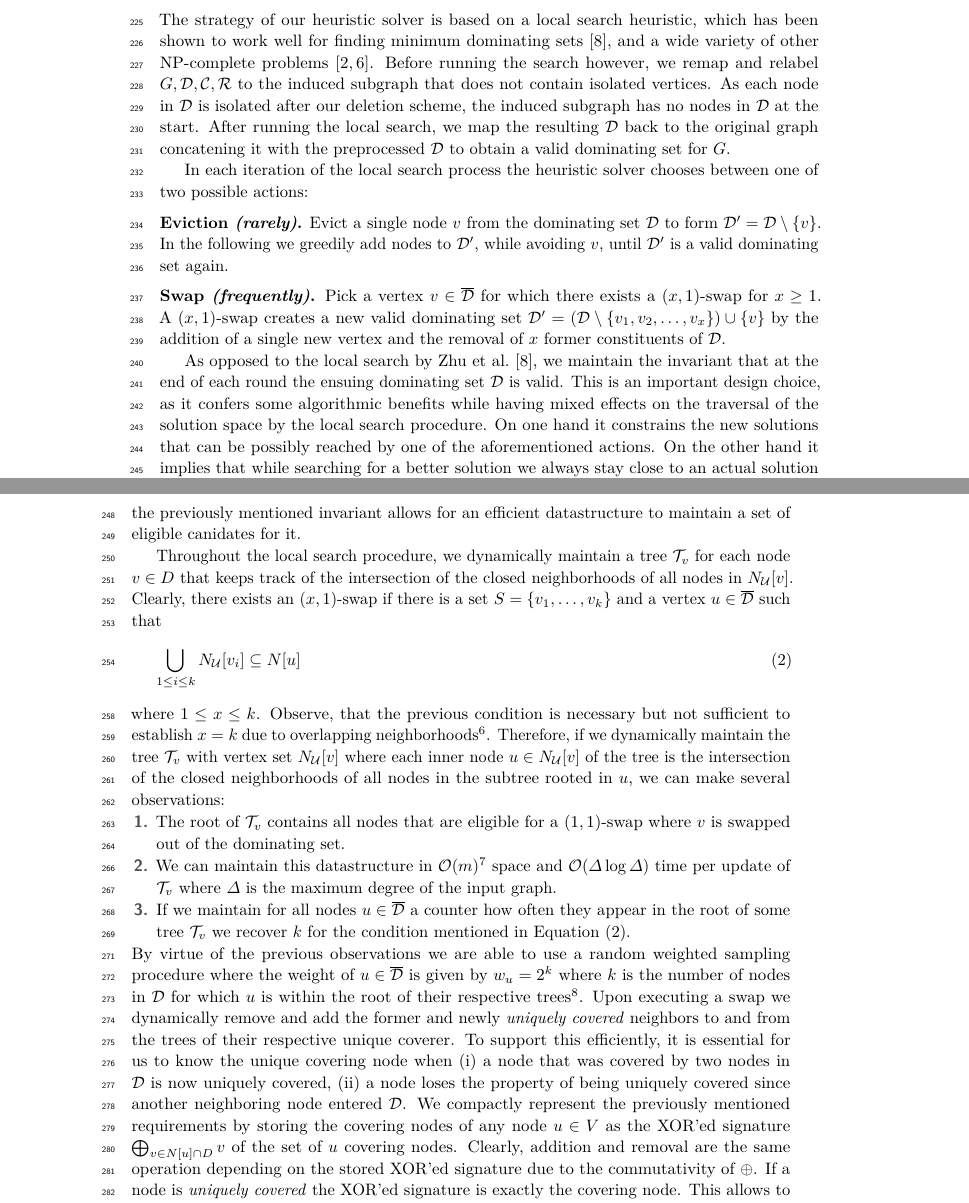
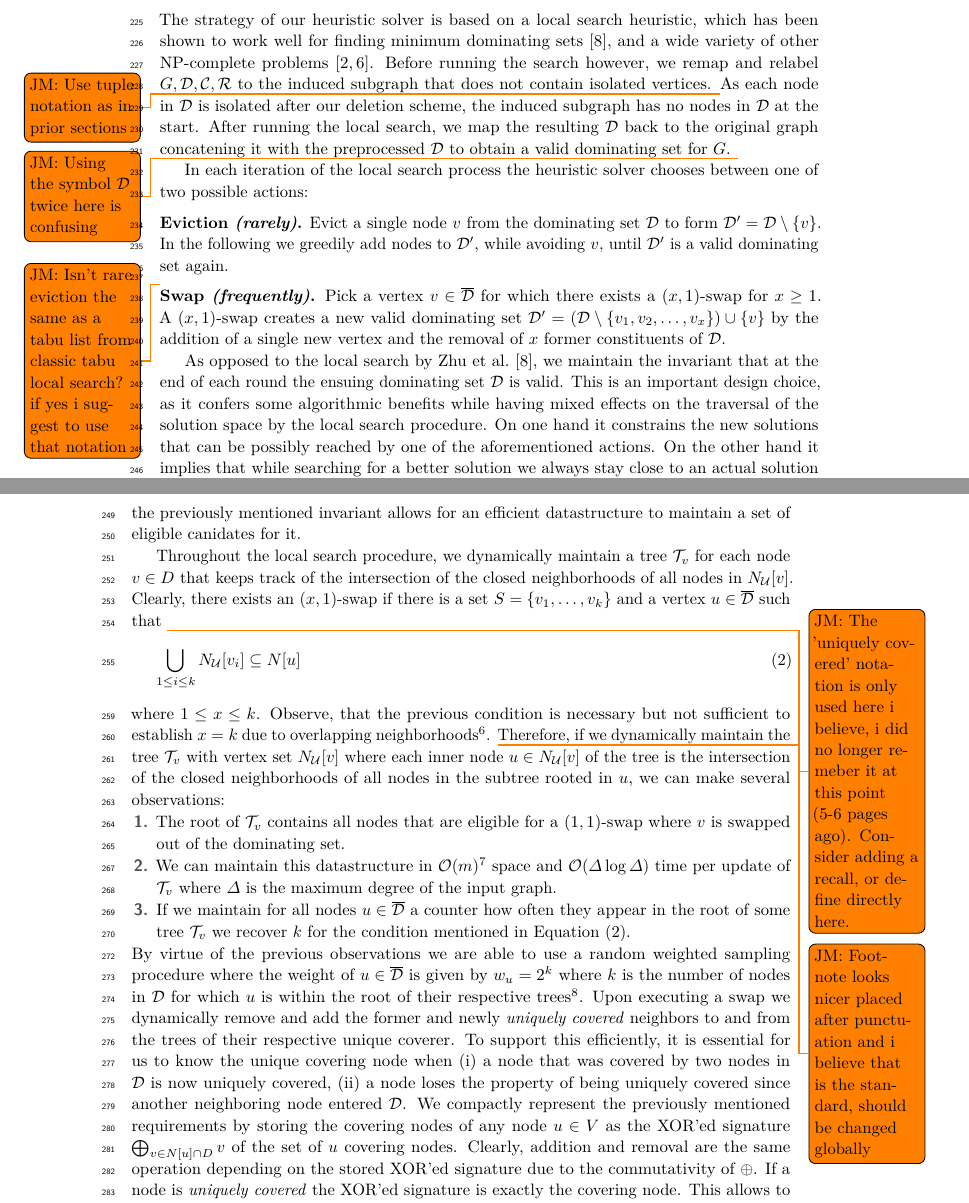
Before and after one commit to manpen/pace25, a LaTeX paper (solver_description/article.tex): two parts of pages 6 and 7 of 8, joined at a grey line, cut so that both start at the same text. Compiled offline with pdfLaTeX.

Commit message:
Add todos for heuristic

```diff
--- a/solver_description/article.tex
+++ b/solver_description/article.tex
@@ -391,8 +391,10 @@ In order to minimize the number of selected nodes, we produce a soft constraint
 \section{Heuristic Solver}\label{sec:heuristic}
 The strategy of our heuristic solver is based on a local search heuristic, which has been shown to work well for finding minimum dominating sets~\cite{DBLP:journals/kbs/ZhuZWSL24}, and a wide variety of other NP-complete problems~\cite{DBLP:journals/jair/CaiSLS13,DBLP:conf/compgeom/MustafaR09}.
 Before running the search however, we remap and relabel $G, \domset, \cov, \red$ to the induced subgraph that does not contain isolated vertices.
+\todo{JM: Use tuple notation as in prior sections}
 As each node in $\domset$ is isolated after our deletion scheme, the induced subgraph has no nodes in $\domset$ at the start.
 After running the local search, we map the resulting $\domset$ back to the original graph concatening it with the preprocessed $\domset$ to obtain a valid dominating set for $G$.
+\todo{JM: Using the symbol \domset twice here is confusing}
 
 In each iteration of the local search process the heuristic solver chooses between one of two possible actions:
 \medskip
@@ -402,6 +404,8 @@ In each iteration of the local search process the heuristic solver chooses betwe
 Evict a single node $v$ from the dominating set $\domset$ to form $\domset'=\domset\setminus\{v\}$.
 In the following we greedily add nodes to $\domset'$, while avoiding $v$, until $\domset'$ is a valid dominating set again.
 \medskip
+
+\todo{JM: Isn't rare eviction the same as a tabu list from classic tabu local search? if yes i suggest to use that notation}
 
 \noindent
 \textbf{Swap \textit{(frequently)}.}
@@ -422,6 +426,7 @@ But most importantly, as stated before, the \textit{swap} action is the most pre
 Throughout the local search procedure, we dynamically maintain a tree $\intersectiontree_v$ for each node $v \in D$ that keeps track of the intersection of the closed neighborhoods of all nodes in $N_{\uniquelycovered}[v]$.
 %
 Clearly, there exists an $(x,1)$-swap if there is a set $S = \{v_1,\ldots,v_k\}$ and a vertex $u \in \cdomset$ such that
+\todo{JM: The 'uniquely covered' notation is only used here i believe, i did no longer remeber it at this point (5-6 pages ago). Consider adding a recall, or define directly here.}
 \begin{equation}\label{eq:rep}
     \bigcup_{1\leq i \leq k}N_{\uniquelycovered}[v_i] \subseteq N[u]
 \end{equation}
@@ -429,6 +434,7 @@ where $1 \leq x\leq k$.
 %
 Observe, that the previous condition is necessary but not sufficient to establish $x=k$ due to overlapping neighborhoods\footnote{Consider for example $w$, a node neighbored by only two nodes within $\domset$, say $v_1$ and $v_2$ and assume $w\notin N[u]$. Since $w\in\multicovered$, the stated condition does not assert that $u$ covers $w$ as well, therefore $u$ cannot replace both $v_1$ and $v_2$, but it can always replace at least one of them.}.
 %
+\todo{JM: Footnote looks nicer placed after punctuation and i believe that is the standard, should be changed globally}
 Therefore, if we dynamically maintain the tree $\intersectiontree_v$ with vertex set $N_{\uniquelycovered}[v]$ where each inner node $u \in N_{\uniquelycovered}[v]$ of the tree is the intersection of the closed neighborhoods of all nodes in the subtree rooted in $u$, we can make several observations:
 \begin{enumerate}
     \item The root of $\intersectiontree_v$ contains all nodes that are eligible for a $(1,1)$-swap where $v$ is swapped out of the dominating set.
```
